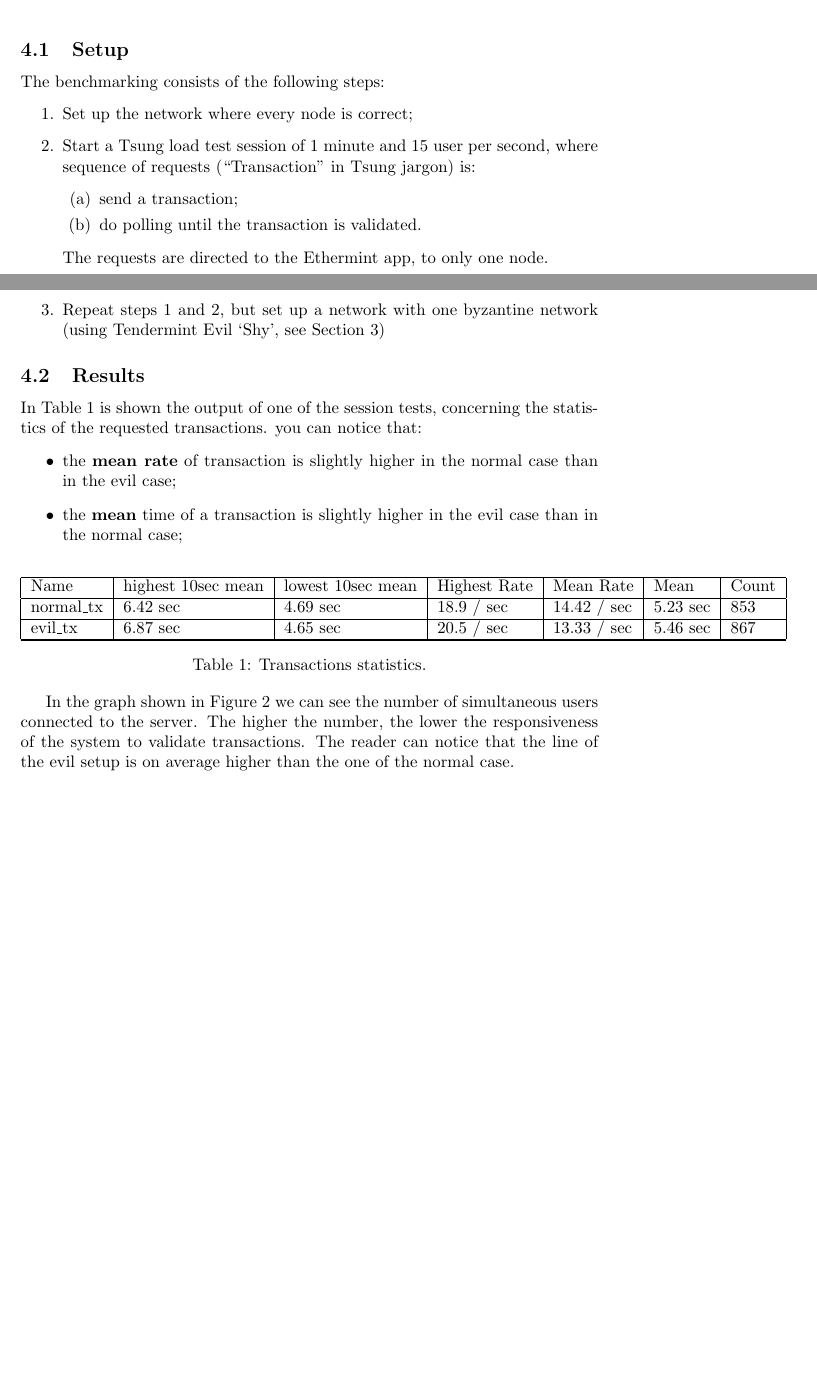
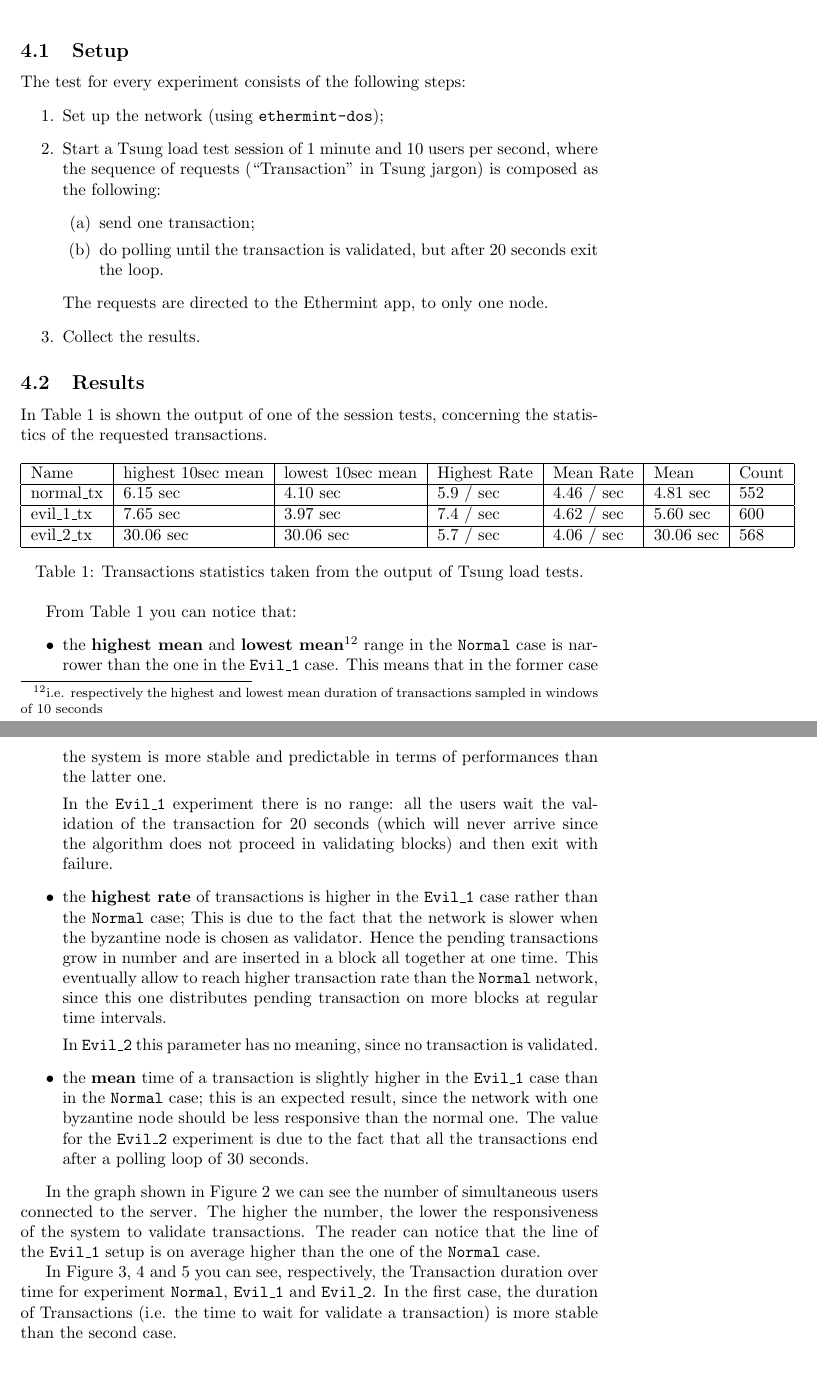
Before and after one commit to marcofavorito/ethermint-dos, a LaTeX document (docs/report/main.tex): two parts of pages 10 and 11 of 12 before the commit and two parts of pages 11 and 12 of 15 after it, joined at a grey line, cut so that both start at the same text, the shorter picture padded with empty space. Compiled offline with pdfLaTeX.

Commit message:
added the new setup of a network with f>=n/3 in the benchmark scripts. Report updated

```diff
--- a/docs/report/main.tex
+++ b/docs/report/main.tex
@@ -315,23 +328,23 @@ In this section I show the results of the experiments. The load test has been pe
+		python3 ethermint-dos.py 4 2
+		\end{verbatim}
+\end{enumerate}
+
 \subsection{Setup}
-The benchmarking consists of the following steps:
+The test for every experiment consists of the following steps:
 \begin{enumerate}
-	\item Set up the network where every node is correct;
-	\item Start a Tsung load test session of 1 minute and 15 user per second, where sequence of requests (``Transaction" in Tsung jargon) is:
+	\item Set up the network (using \texttt{ethermint-dos});
+	\item Start a Tsung load test session of 1 minute and 10 users per second, where the sequence of requests (``Transaction" in Tsung jargon) is composed as the following:
 	\begin{enumerate}
-		\item send a transaction;
-		\item do polling until the transaction is validated.
+		\item send one transaction;
+		\item do polling until the transaction is validated, but after 20 seconds exit the loop.
 	\end{enumerate}
 	The requests are directed to the Ethermint app, to only one node.
-	\item Repeat steps 1 and 2, but set up a network with one byzantine network (using Tendermint Evil `Shy', see Section \ref{tevil})
+	\item Collect the results.
 \end{enumerate}
 
 \subsection{Results}
 
-In Table \ref{bench-main} is shown the output of one of the session tests,  concerning the statistics of the requested transactions. you can notice that:
-\begin{itemize}
-	\item the \textbf{mean rate} of transaction is slightly higher in the normal case than in the evil case;
-	\item the \textbf{mean} time of a transaction is slightly higher in the evil case than in the normal case;
-\end{itemize}
+In Table \ref{bench-main} is shown the output of one of the session tests,  concerning the statistics of the requested transactions.
 
 \begin{table}[!htb]
 \centering
@@ -339,19 +352,35 @@ In Table \ref{bench-main} is shown the output of one of the session tests,  conc
 	 \hline
 	Name  & highest 10sec mean  & lowest 10sec mean & Highest Rate & Mean Rate & Mean  & Count \\
 	 \hline
-	 normal\_tx  & 6.42 sec  & 4.69 sec  & 18.9 / sec  & 14.42 / sec  & 5.23 sec  & 853 \\
+	 normal\_tx  & 6.15 sec & 4.10 sec & 5.9 / sec & 4.46 / sec & 4.81 sec & 552 \\
 	 \hline
-	 evil\_tx  & 6.87 sec  & 4.65 sec  & 20.5 / sec  & 13.33 / sec  & 5.46 sec  & 867  \\
+	 evil\_1\_tx  & 7.65 sec & 3.97 sec & 7.4 / sec & 4.62 / sec & 5.60 sec & 600  \\
+	 \hline
+	 evil\_2\_tx  & 30.06 sec & 30.06 sec & 5.7 / sec & 4.06 / sec & 30.06 sec & 568  \\
 	 \hline
 
-	\hline
 \end{tabular}
-\caption{\label{bench-main} Transactions statistics.}
+\caption{\label{bench-main} Transactions statistics taken from the output of Tsung load tests.}
 \end{table}
-In the graph shown in Figure \ref{simultaneous_users} we can see the number of simultaneous users connected to the server. The higher the number, the lower the responsiveness of the system to validate transactions. The reader can notice that the line of the evil setup is on average higher than the one of the normal case.
+From Table \ref{bench-main} you can notice that:
+\begin{itemize}
+	\item the \textbf{highest mean} and \textbf{lowest mean}\footnote{i.e. respectively the highest and lowest mean duration of transactions sampled in windows of 10 seconds} range in the \texttt{Normal} case is narrower than the one in the \texttt{Evil\_1} case. This means that in the former case the system is more stable and predictable in terms of performances than the latter one.
+
+	In the \texttt{Evil\_1} experiment there is no range: all the users wait the validation of the transaction for 20 seconds (which will never arrive since the algorithm does not proceed in validating blocks) and then exit with failure.
+	\item the \textbf{highest rate} of transactions is higher in the \texttt{Evil\_1} case rather than the \texttt{Normal} case; This is due to the fact that the network is slower when the byzantine node is chosen as validator. Hence the pending transactions grow in number and are inserted in a block all together at one time. This eventually allow to reach higher transaction rate than the \texttt{Normal} network, since this one distributes pending transaction on more blocks at regular time intervals.
+
+	In \texttt{Evil\_2} this parameter has no meaning, since no transaction is validated.
+
+	\item the \textbf{mean} time of a transaction is slightly higher in the \texttt{Evil\_1} case than in the \texttt{Normal} case; this is an expected result, since the network with one byzantine node should be less responsive than the normal one.
+	The value for the \texttt{Evil\_2} experiment is due to the fact that all the transactions end after a polling loop of 30 seconds.
+\end{itemize}
+
+
+In the graph shown in Figure \ref{simultaneous_users} we can see the number of simultaneous users connected to the server. The higher the number, the lower the responsiveness of the system to validate transactions. The reader can notice that the line of the \texttt{Evil\_1} setup is on average higher than the one of the \texttt{Normal} case.
 \begin{figure}[h]
 	\centering
 	\includegraphics[width=0.8\textwidth]{simultaneous_users}
 	\caption{\label{simultaneous_users} Simultaneous connected users}
 \end{figure}
 
+In Figure \ref{tm_normal}, \ref{tm_evil-1} and \ref{tm_evil-2} you can see, respectively, the Transaction duration over time for experiment \texttt{Normal}, \texttt{Evil\_1} and \texttt{Evil\_2}. In the first case, the duration of Transactions (i.e. the time to wait for validate a transaction) is more stable than the second case.
@@ -357,0 +391 @@ In the graph shown in Figure \ref{simultaneous_users} we can see the number of s
+\end{figure}
@@ -357,0 +396 @@ In the graph shown in Figure \ref{simultaneous_users} we can see the number of s
+\end{figure}
@@ -357,0 +401 @@ In the graph shown in Figure \ref{simultaneous_users} we can see the number of s
+\end{figure}
```
Also changed, not shown: docs/report/images/graphes-Transactions-mean-evil_1.png (added), docs/report/images/graphes-Transactions-mean-evil_2.png (added), docs/report/images/graphes-Transactions-mean-normal.png (added), docs/report/images/simultaneous_users.png, docs/report/main.pdf, docs/report/main.tex (35 more changed lines), 10 other files.
